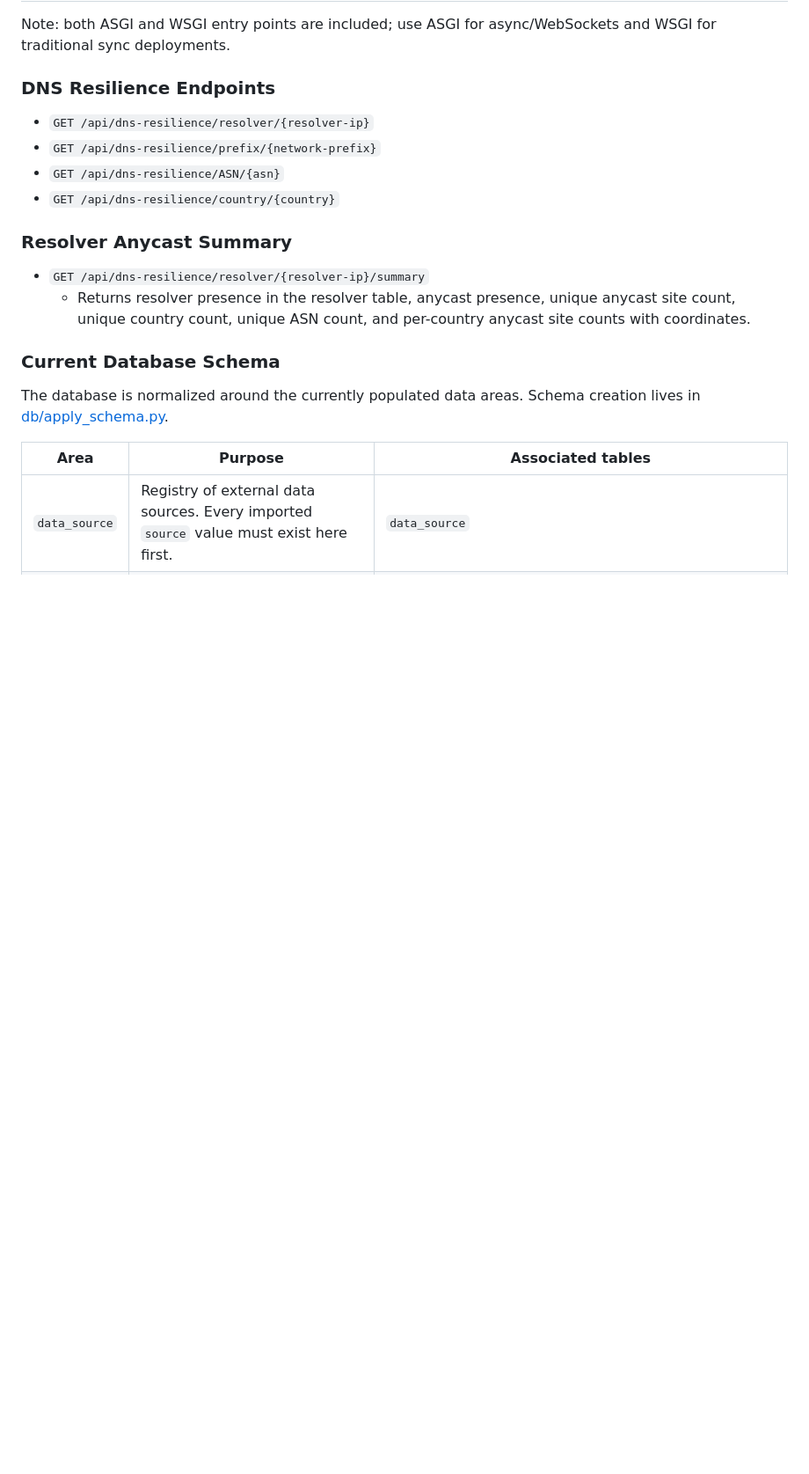
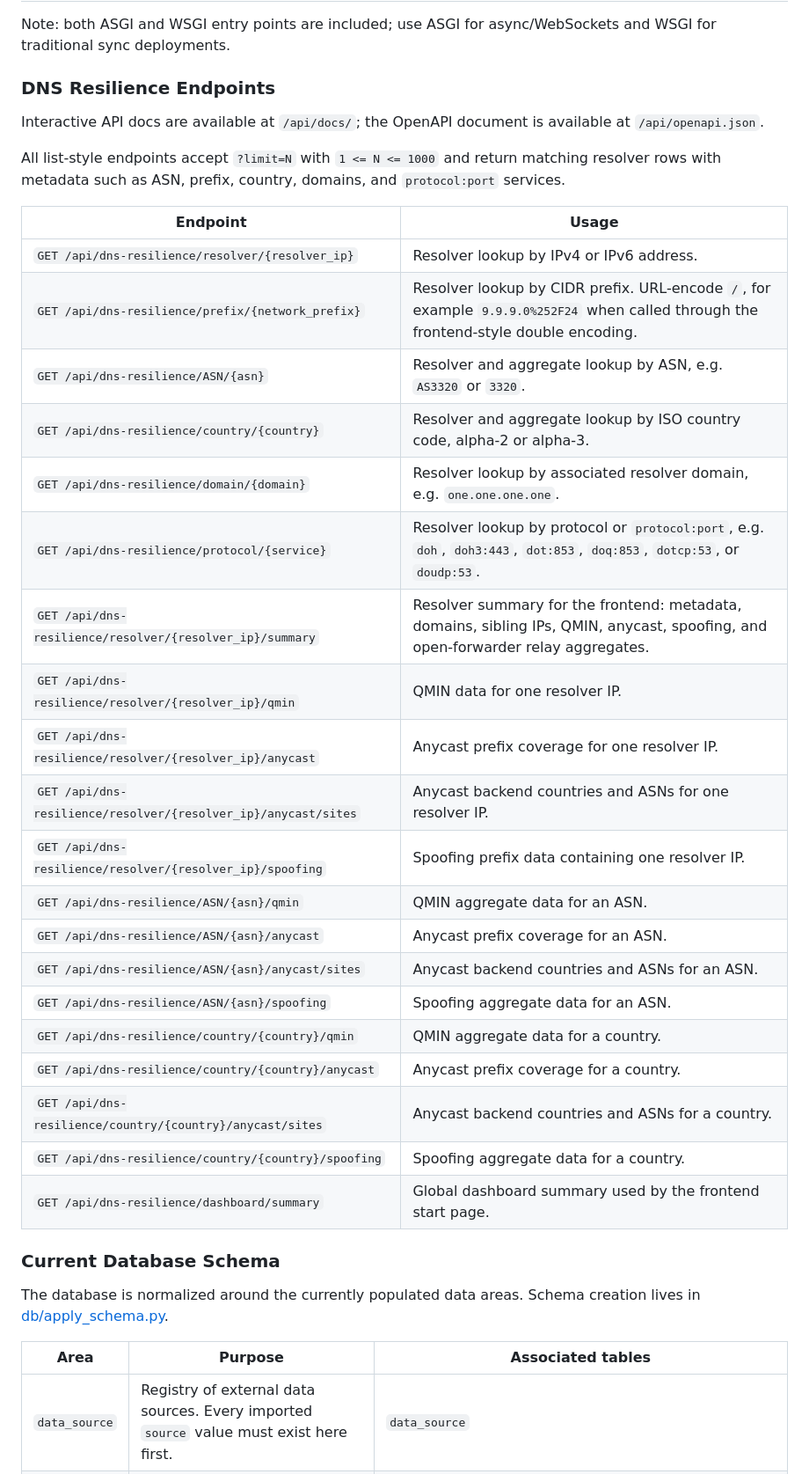
Before and after one commit to netd-tud/dns-resilience-observatory, a Markdown page: README.md, the part around the change. Shown at 88% size. Rendered like a GitHub page; blank space fills up the shorter version.

Commit message:
[readme] update api calls

```diff
--- a/README.md
+++ b/README.md
@@ -321,16 +321,32 @@ Note: both ASGI and WSGI entry points are included; use ASGI for async/WebSocket
 
 ### DNS Resilience Endpoints
 
-- `GET /api/dns-resilience/resolver/{resolver-ip}`
-- `GET /api/dns-resilience/prefix/{network-prefix}`
-- `GET /api/dns-resilience/ASN/{asn}`
-- `GET /api/dns-resilience/country/{country}`
+Interactive API docs are available at `/api/docs/`; the OpenAPI document is available at `/api/openapi.json`.
 
-### Resolver Anycast Summary
+All list-style endpoints accept `?limit=N` with `1 <= N <= 1000` and return matching resolver rows with metadata such as ASN, prefix, country, domains, and `protocol:port` services.
 
-- `GET /api/dns-resilience/resolver/{resolver-ip}/summary`
-	- Returns resolver presence in the resolver table, anycast presence, unique anycast site count,
-		unique country count, unique ASN count, and per-country anycast site counts with coordinates.
+| Endpoint | Usage |
+| --- | --- |
+| `GET /api/dns-resilience/resolver/{resolver_ip}` | Resolver lookup by IPv4 or IPv6 address. |
+| `GET /api/dns-resilience/prefix/{network_prefix}` | Resolver lookup by CIDR prefix. URL-encode `/`, for example `9.9.9.0%252F24` when called through the frontend-style double encoding. |
+| `GET /api/dns-resilience/ASN/{asn}` | Resolver and aggregate lookup by ASN, e.g. `AS3320` or `3320`. |
+| `GET /api/dns-resilience/country/{country}` | Resolver and aggregate lookup by ISO country code, alpha-2 or alpha-3. |
+| `GET /api/dns-resilience/domain/{domain}` | Resolver lookup by associated resolver domain, e.g. `one.one.one.one`. |
+| `GET /api/dns-resilience/protocol/{service}` | Resolver lookup by protocol or `protocol:port`, e.g. `doh`, `doh3:443`, `dot:853`, `doq:853`, `dotcp:53`, or `doudp:53`. |
+| `GET /api/dns-resilience/resolver/{resolver_ip}/summary` | Resolver summary for the frontend: metadata, domains, sibling IPs, QMIN, anycast, spoofing, and open-forwarder relay aggregates. |
+| `GET /api/dns-resilience/resolver/{resolver_ip}/qmin` | QMIN data for one resolver IP. |
+| `GET /api/dns-resilience/resolver/{resolver_ip}/anycast` | Anycast prefix coverage for one resolver IP. |
+| `GET /api/dns-resilience/resolver/{resolver_ip}/anycast/sites` | Anycast backend countries and ASNs for one resolver IP. |
+| `GET /api/dns-resilience/resolver/{resolver_ip}/spoofing` | Spoofing prefix data containing one resolver IP. |
+| `GET /api/dns-resilience/ASN/{asn}/qmin` | QMIN aggregate data for an ASN. |
+| `GET /api/dns-resilience/ASN/{asn}/anycast` | Anycast prefix coverage for an ASN. |
+| `GET /api/dns-resilience/ASN/{asn}/anycast/sites` | Anycast backend countries and ASNs for an ASN. |
+| `GET /api/dns-resilience/ASN/{asn}/spoofing` | Spoofing aggregate data for an ASN. |
+| `GET /api/dns-resilience/country/{country}/qmin` | QMIN aggregate data for a country. |
+| `GET /api/dns-resilience/country/{country}/anycast` | Anycast prefix coverage for a country. |
+| `GET /api/dns-resilience/country/{country}/anycast/sites` | Anycast backend countries and ASNs for a country. |
+| `GET /api/dns-resilience/country/{country}/spoofing` | Spoofing aggregate data for a country. |
+| `GET /api/dns-resilience/dashboard/summary` | Global dashboard summary used by the frontend start page. |
 
 ### Current Database Schema
 
```
